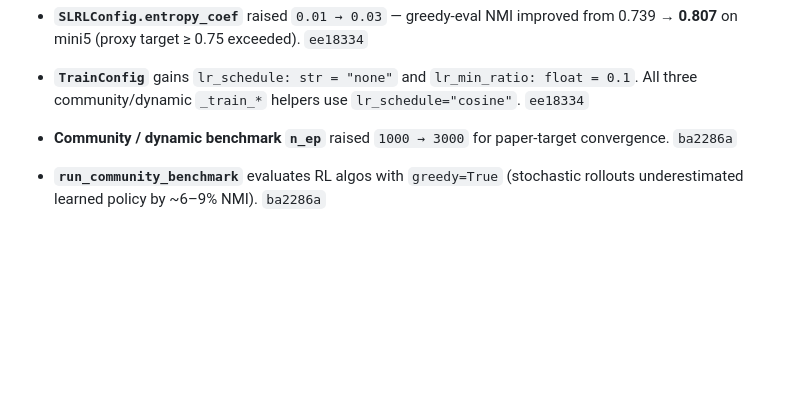
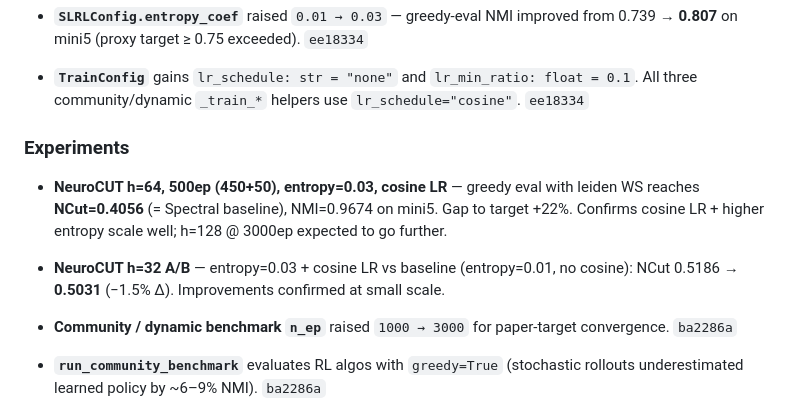
Before and after one commit to SuuTTT/rl-graph-bench, a Markdown page: CHANGELOG.md, the part around the change. Drawn GitHub-style; blank space fills up the shorter version.

Commit message:
docs: record h=64 and h=32 A/B NeuroCUT results in CHANGELOG
h=64 500ep (450+50), entropy=0.03, cosine LR: NCut=0.4056 (=Spectral), NMI=0.9674
h=32 A/B: entropy=0.03+cosine vs baseline -> NCut 0.5186->0.5031 (-1.5%)

```diff
--- a/CHANGELOG.md
+++ b/CHANGELOG.md
@@ -37,6 +37,15 @@ Format follows [Keep a Changelog](https://keepachangelog.com/en/1.0.0/).
 
 - **`TrainConfig`** gains `lr_schedule: str = "none"` and `lr_min_ratio: float = 0.1`.
   All three community/dynamic `_train_*` helpers use `lr_schedule="cosine"`. `ee18334`
+
+### Experiments
+
+- **NeuroCUT h=64, 500ep (450+50), entropy=0.03, cosine LR** — greedy eval with leiden WS
+  reaches **NCut=0.4056** (= Spectral baseline), NMI=0.9674 on mini5. Gap to target +22%.
+  Confirms cosine LR + higher entropy scale well; h=128 @ 3000ep expected to go further.
+
+- **NeuroCUT h=32 A/B** — entropy=0.03 + cosine LR vs baseline (entropy=0.01, no cosine):
+  NCut 0.5186 → **0.5031** (−1.5% Δ). Improvements confirmed at small scale.
 
 - **Community / dynamic benchmark `n_ep`** raised `1000 → 3000` for paper-target
   convergence. `ba2286a`
```
